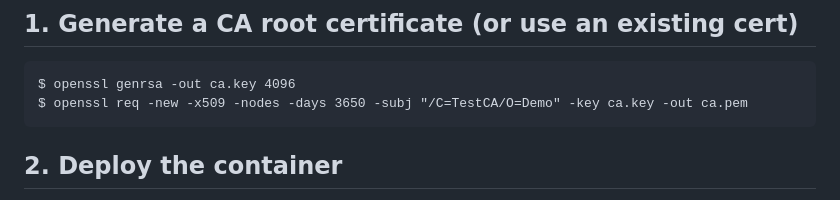
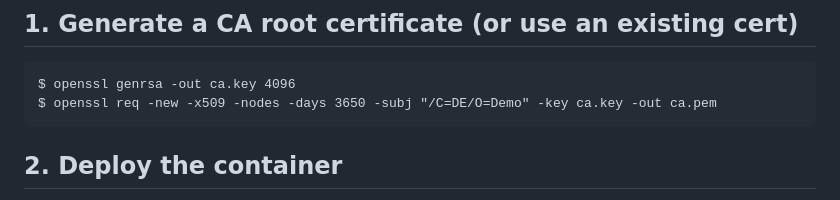
Before and after one commit to knrdl/acme-ca-server, a Markdown page: README.md, the part around the change. Drawn GitHub-style.

Commit message:
docs: fix root cert example #105

````diff
--- a/README.md
+++ b/README.md
@@ -17,7 +17,7 @@ Tested with [Certbot](https://certbot.eff.org/), [Traefik](https://traefik.io/tr
 
 ```
 $ openssl genrsa -out ca.key 4096
-$ openssl req -new -x509 -nodes -days 3650 -subj "/C=TestCA/O=Demo" -key ca.key -out ca.pem
+$ openssl req -new -x509 -nodes -days 3650 -subj "/C=DE/O=Demo" -key ca.key -out ca.pem
 ```
 
 ## 2. Deploy the container
````
